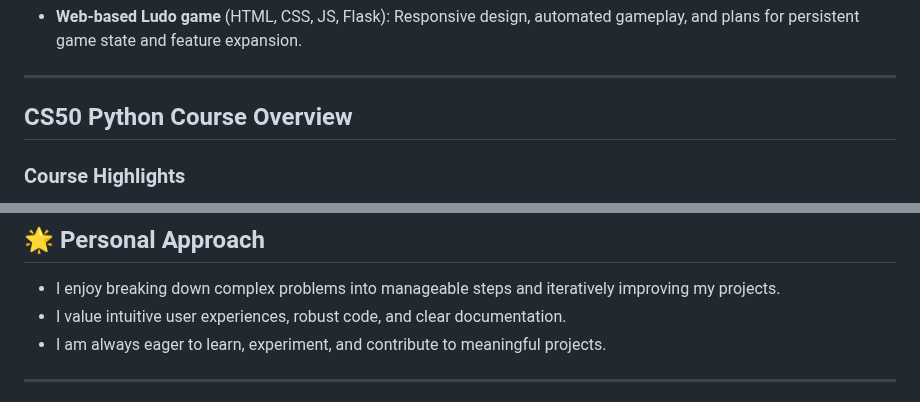
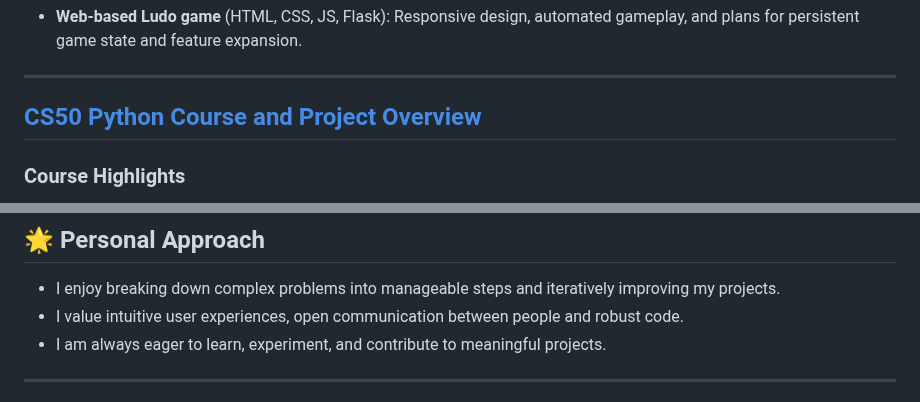
Before and after one commit to Benda007/Benda007.github.io, a Markdown page: README.md, 2 parts joined by grey strips. GitHub-like rendering.

```diff
--- a/README.md
+++ b/README.md
@@ -116,7 +113,7 @@ Algorithms, Data Structures, OOP, APIs, Responsive Design
 
 ---
 
-## CS50 Python Course Overview
+## [CS50 Python Course and Project Overview](https://cs50.harvard.edu/python/)
 
 ### Course Highlights
 - **Foundational Python Skills**: Developed a strong base in Python programming through varied problem sets that focused on fundamental operations such as input/output handling, text manipulation, and control flows.
@@ -160,7 +157,7 @@ Algorithms, Data Structures, OOP, APIs, Responsive Design
 ## 🌟 Personal Approach
 
 - I enjoy breaking down complex problems into manageable steps and iteratively improving my projects.
-- I value intuitive user experiences, robust code, and clear documentation.
+- I value intuitive user experiences, open communication between people and robust code.
 - I am always eager to learn, experiment, and contribute to meaningful projects.
 
 ---
```
Also changed, not shown: other parts of README.md (+17 -20 lines).
